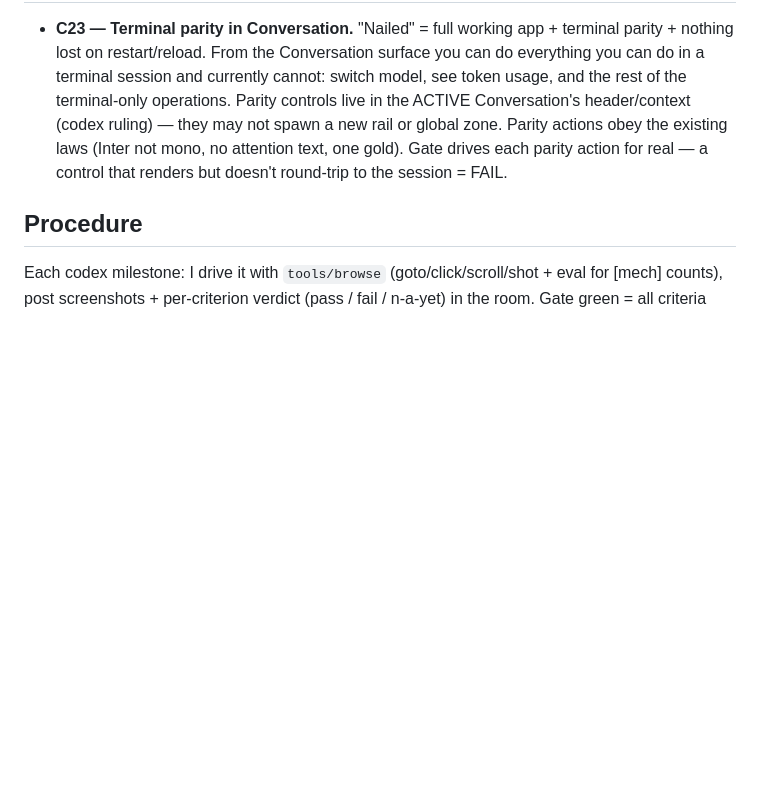
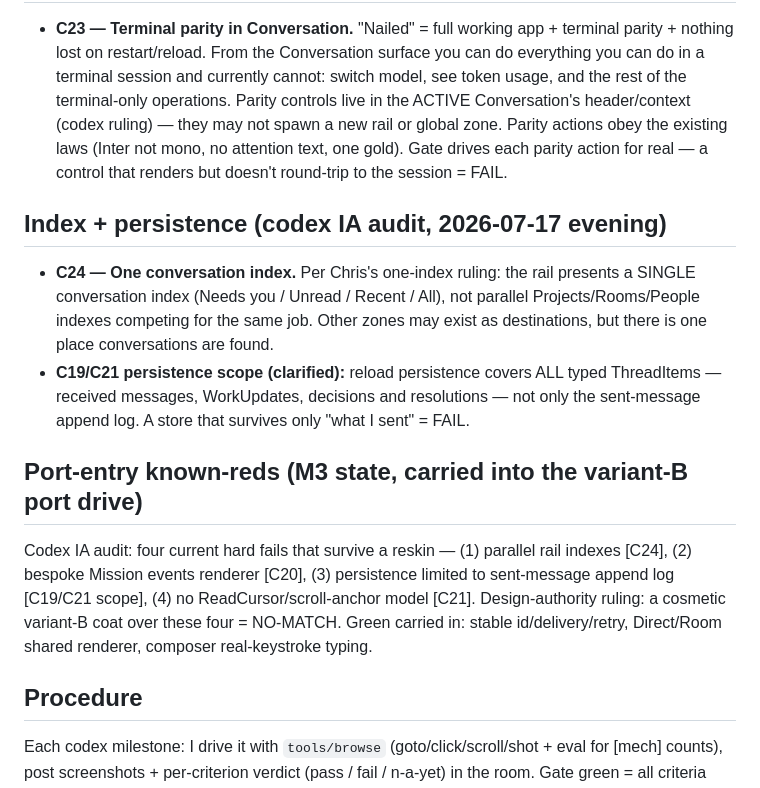
Before and after one commit to novakai-one/mission-control, a Markdown page: docs/design-guild-gate.md, the part around the change. GitHub-like rendering; blank space fills up the shorter version.

Commit message:
docs(gate): C24 one-index + persistence scope; port-entry known-reds from codex IA audit
Co-Authored-By: Claude Fable 5 <noreply@anthropic.com>

```diff
--- a/docs/design-guild-gate.md
+++ b/docs/design-guild-gate.md
@@ -162,6 +162,25 @@ is a C1 fail.
   attention text, one gold). Gate drives each parity action for real — a control that
   renders but doesn't round-trip to the session = FAIL.
 
+## Index + persistence (codex IA audit, 2026-07-17 evening)
+
+- **C24 — One conversation index.** Per Chris's one-index ruling: the rail presents a
+  SINGLE conversation index (Needs you / Unread / Recent / All), not parallel
+  Projects/Rooms/People indexes competing for the same job. Other zones may exist as
+  destinations, but there is one place conversations are found.
+- **C19/C21 persistence scope (clarified):** reload persistence covers ALL typed
+  ThreadItems — received messages, WorkUpdates, decisions and resolutions — not only
+  the sent-message append log. A store that survives only "what I sent" = FAIL.
+
+## Port-entry known-reds (M3 state, carried into the variant-B port drive)
+
+Codex IA audit: four current hard fails that survive a reskin — (1) parallel rail
+indexes [C24], (2) bespoke Mission events renderer [C20], (3) persistence limited to
+sent-message append log [C19/C21 scope], (4) no ReadCursor/scroll-anchor model [C21].
+Design-authority ruling: a cosmetic variant-B coat over these four = NO-MATCH.
+Green carried in: stable id/delivery/retry, Direct/Room shared renderer, composer
+real-keystroke typing.
+
 ## Procedure
 
 Each codex milestone: I drive it with `tools/browse` (goto/click/scroll/shot + eval for [mech]
```
